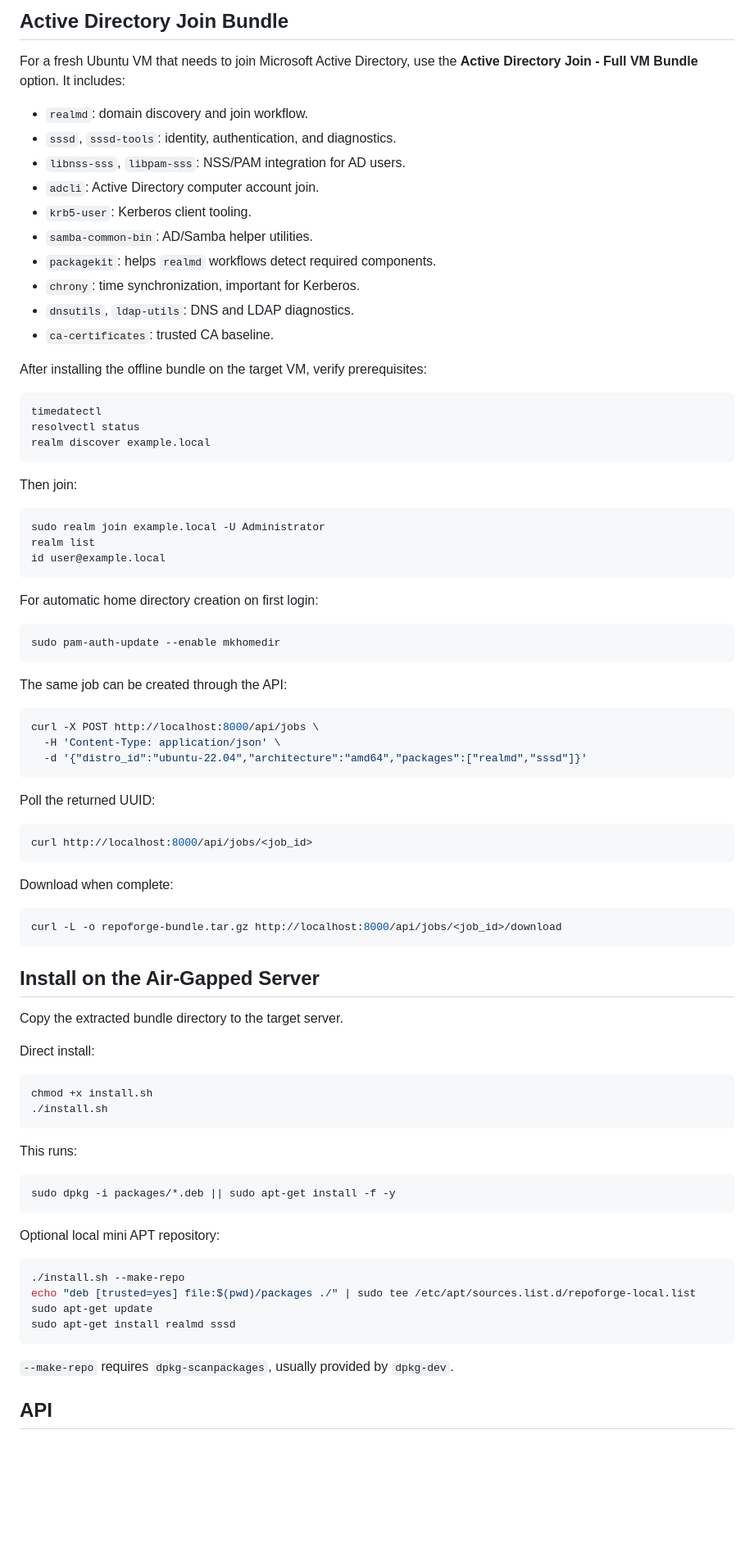
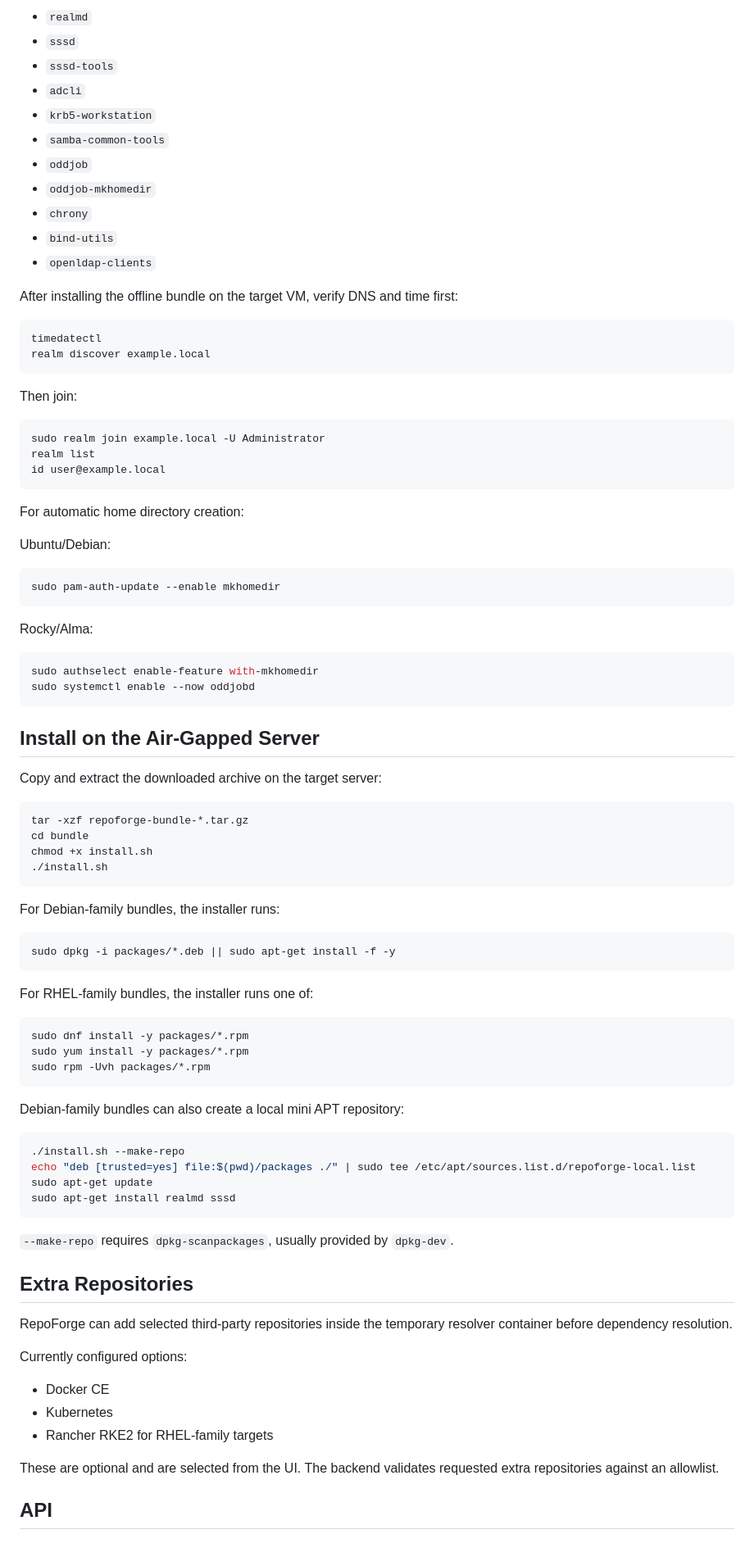
Before and after one commit to lidorzx/RepoForge, a Markdown page: README.md, the part around one of its changes. Shown at 82% size. Drawn GitHub-style; blank space fills up the shorter version.

Commit message:
Update README for multi-distro RepoForge

````diff
--- a/README.md
+++ b/README.md
@@ -144,25 +165,20 @@ realmd, sssd
 
-## Active Directory Join Bundle
+- `realmd`
+- `sssd`
+- `sssd-tools`
+- `adcli`
+- `krb5-workstation`
+- `samba-common-tools`
+- `oddjob`
+- `oddjob-mkhomedir`
+- `chrony`
+- `bind-utils`
+- `openldap-clients`
 
-For a fresh Ubuntu VM that needs to join Microsoft Active Directory, use the
-**Active Directory Join - Full VM Bundle** option. It includes:
-
-- `realmd`: domain discovery and join workflow.
-- `sssd`, `sssd-tools`: identity, authentication, and diagnostics.
-- `libnss-sss`, `libpam-sss`: NSS/PAM integration for AD users.
-- `adcli`: Active Directory computer account join.
-- `krb5-user`: Kerberos client tooling.
-- `samba-common-bin`: AD/Samba helper utilities.
-- `packagekit`: helps `realmd` workflows detect required components.
-- `chrony`: time synchronization, important for Kerberos.
-- `dnsutils`, `ldap-utils`: DNS and LDAP diagnostics.
-- `ca-certificates`: trusted CA baseline.
-
-After installing the offline bundle on the target VM, verify prerequisites:
+After installing the offline bundle on the target VM, verify DNS and time first:
 
 ```bash
 timedatectl
-resolvectl status
 realm discover example.local
 ```
 
@@ -174,50 +190,47 @@ realm list
 id user@example.local
 ```
 
-For automatic home directory creation on first login:
+For automatic home directory creation:
+
+Ubuntu/Debian:
 
 ```bash
 sudo pam-auth-update --enable mkhomedir
 ```
 
-The same job can be created through the API:
+Rocky/Alma:
 
 ```bash
-curl -X POST http://localhost:8000/api/jobs \
-  -H 'Content-Type: application/json' \
-  -d '{"distro_id":"ubuntu-22.04","architecture":"amd64","packages":["realmd","sssd"]}'
-```
-
-Poll the returned UUID:
-
-```bash
-curl http://localhost:8000/api/jobs/<job_id>
-```
-
-Download when complete:
-
-```bash
-curl -L -o repoforge-bundle.tar.gz http://localhost:8000/api/jobs/<job_id>/download
+sudo authselect enable-feature with-mkhomedir
+sudo systemctl enable --now oddjobd
 ```
 
 ## Install on the Air-Gapped Server
 
-Copy the extracted bundle directory to the target server.
-
-Direct install:
+Copy and extract the downloaded archive on the target server:
 
 ```bash
+tar -xzf repoforge-bundle-*.tar.gz
+cd bundle
 chmod +x install.sh
 ./install.sh
 ```
 
-This runs:
+For Debian-family bundles, the installer runs:
 
 ```bash
 sudo dpkg -i packages/*.deb || sudo apt-get install -f -y
 ```
 
-Optional local mini APT repository:
+For RHEL-family bundles, the installer runs one of:
+
+```bash
+sudo dnf install -y packages/*.rpm
+sudo yum install -y packages/*.rpm
+sudo rpm -Uvh packages/*.rpm
+```
+
+Debian-family bundles can also create a local mini APT repository:
 
 ```bash
 ./install.sh --make-repo
@@ -227,6 +240,20 @@ sudo apt-get install realmd sssd
 ```
 
 `--make-repo` requires `dpkg-scanpackages`, usually provided by `dpkg-dev`.
+
+## Extra Repositories
+
+RepoForge can add selected third-party repositories inside the temporary resolver
+container before dependency resolution.
+
+Currently configured options:
+
+- Docker CE
+- Kubernetes
+- Rancher RKE2 for RHEL-family targets
+
+These are optional and are selected from the UI. The backend validates requested
+extra repositories against an allowlist.
 
 ## API
 
````
Also changed, not shown: other parts of README.md (+143 -90 lines).
